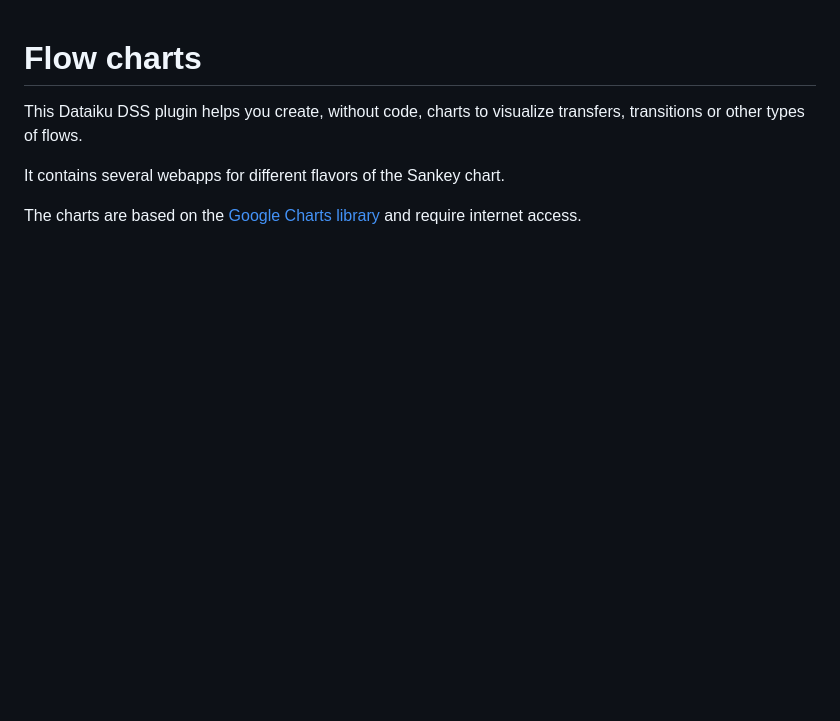
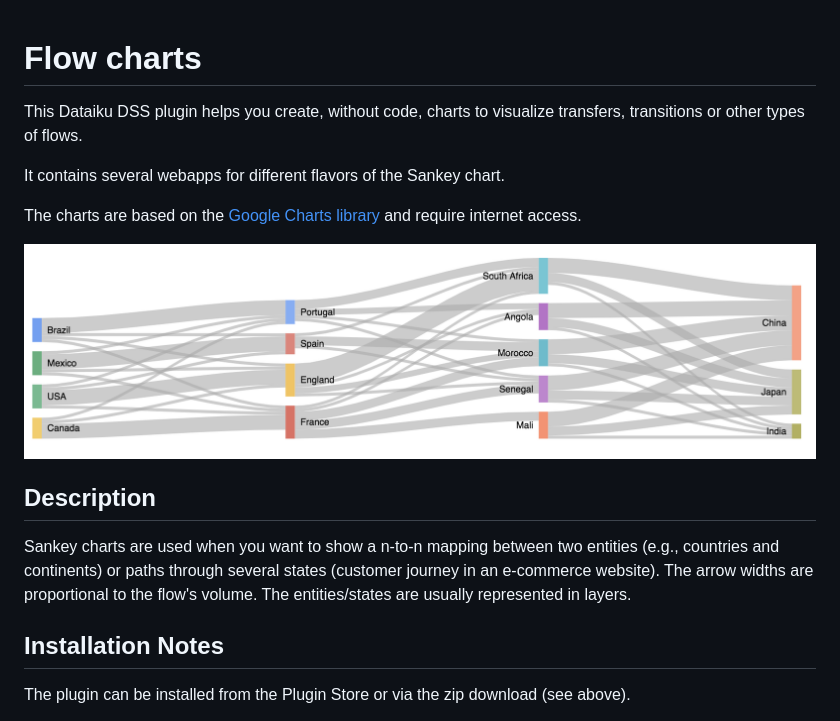
Before and after one commit to dataiku/dss-plugin-flow-charts, a Markdown page: README.md, the part around one of its changes. Drawn GitHub-style; pictures changed too: _img/example.png (added); blank space fills up the shorter version.

```diff
--- a/README.md
+++ b/README.md
@@ -6,3 +6,19 @@ It contains several webapps for different flavors of the Sankey chart.
 
 The charts are based on the [Google Charts library](https://developers.google.com/chart/) and require internet access.
 
+![An example of a sankey chart.](_img/example.png)
+
+
+## Description
+
+Sankey charts are used when you want to show a n-to-n mapping between
+two entities (e.g., countries and continents) or paths through several
+states (customer journey in an e-commerce website). The arrow widths are
+proportional to the flow's volume. The entities/states are usually
+represented in layers.
+
+## Installation Notes
+
+The plugin can be installed from the Plugin Store or via the zip
+download (see above).
+
```
Also changed, not shown: other parts of README.md (+22 -0 lines), _img/browsable_sankey.png (added), _img/static_sankey.png (added).
